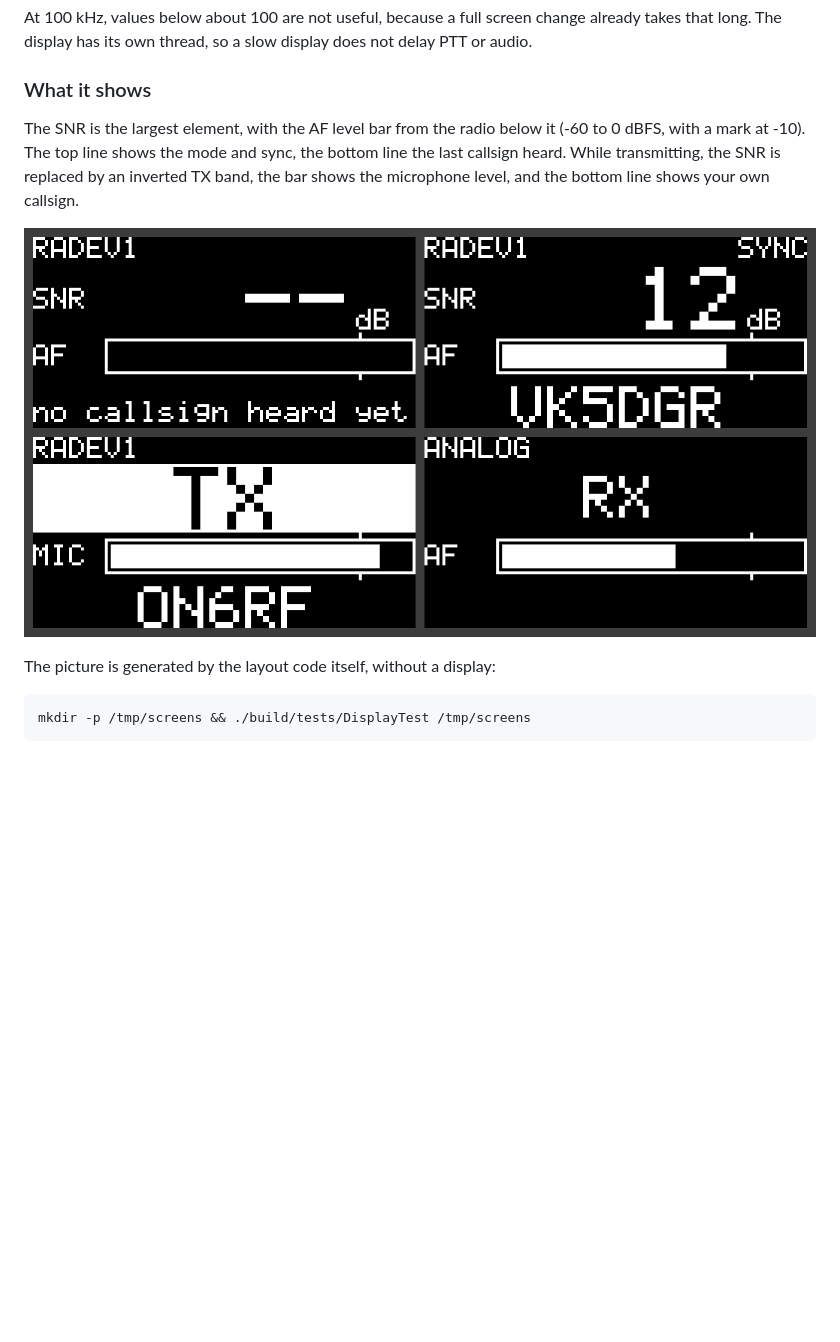
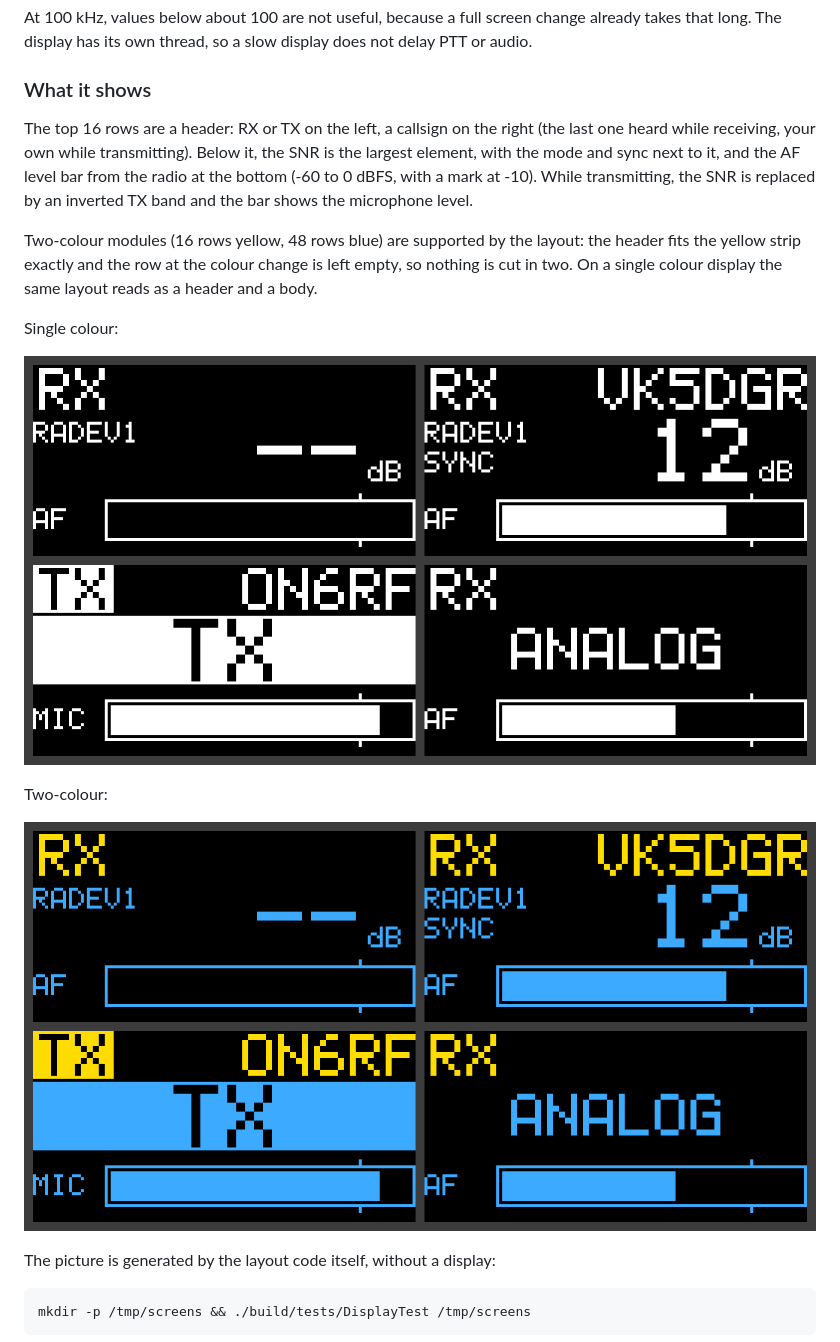
Before and after one commit to ManoDaSilva/freedv-embedded, a Markdown page: README.md, the part around the change. GitHub-like rendering; pictures changed too: docs/status-screen-two-colour.png (added), docs/status-screen.png; blank space fills up the shorter version.

```diff
--- a/README.md
+++ b/README.md
@@ -261,13 +261,25 @@ display does not delay PTT or audio.
 
 ### What it shows
 
-The SNR is the largest element, with the AF level bar from the radio below it
-(-60 to 0 dBFS, with a mark at -10). The top line shows the mode and sync, the
-bottom line the last callsign heard. While transmitting, the SNR is replaced by
-an inverted TX band, the bar shows the microphone level, and the bottom line
-shows your own callsign.
+The top 16 rows are a header: RX or TX on the left, a callsign on the right
+(the last one heard while receiving, your own while transmitting). Below it,
+the SNR is the largest element, with the mode and sync next to it, and the AF
+level bar from the radio at the bottom (-60 to 0 dBFS, with a mark at -10).
+While transmitting, the SNR is replaced by an inverted TX band and the bar
+shows the microphone level.
 
-![Status screen in four situations](docs/status-screen.png)
+Two-colour modules (16 rows yellow, 48 rows blue) are supported by the layout:
+the header fits the yellow strip exactly and the row at the colour change is
+left empty, so nothing is cut in two. On a single colour display the same
+layout reads as a header and a body.
+
+Single colour:
+
+![Status screen on a single colour display](docs/status-screen.png)
+
+Two-colour:
+
+![Status screen on a two-colour display](docs/status-screen-two-colour.png)
 
 The picture is generated by the layout code itself, without a display:
 
```
Also changed, not shown: 3 other files.
